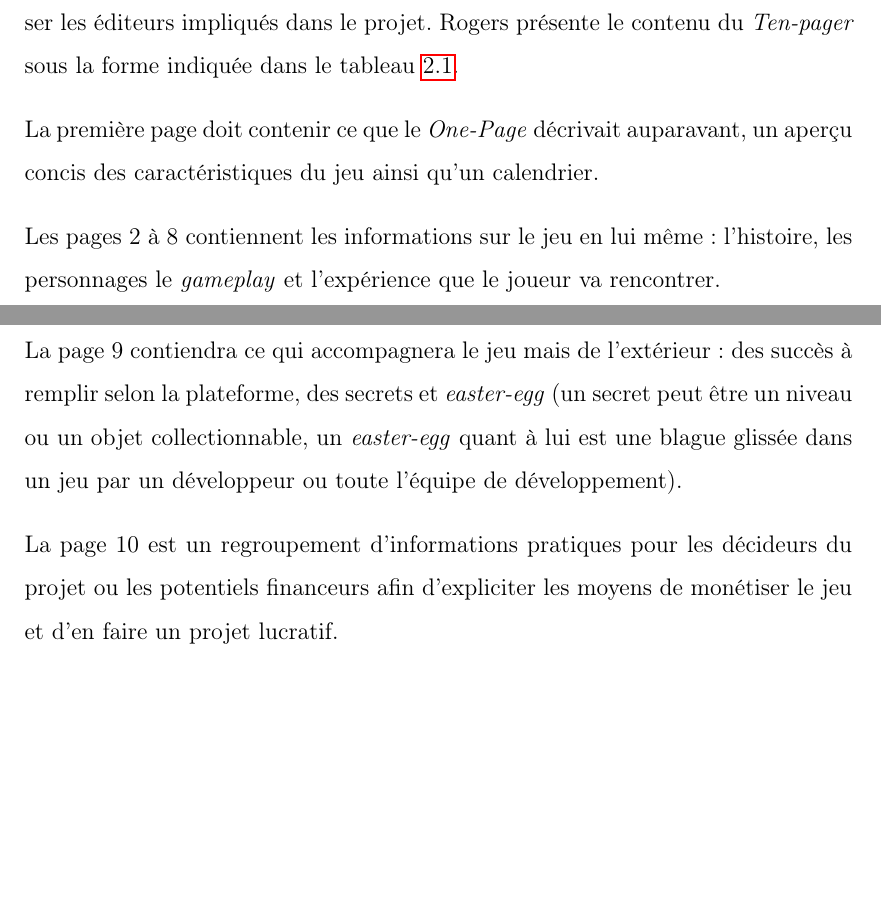
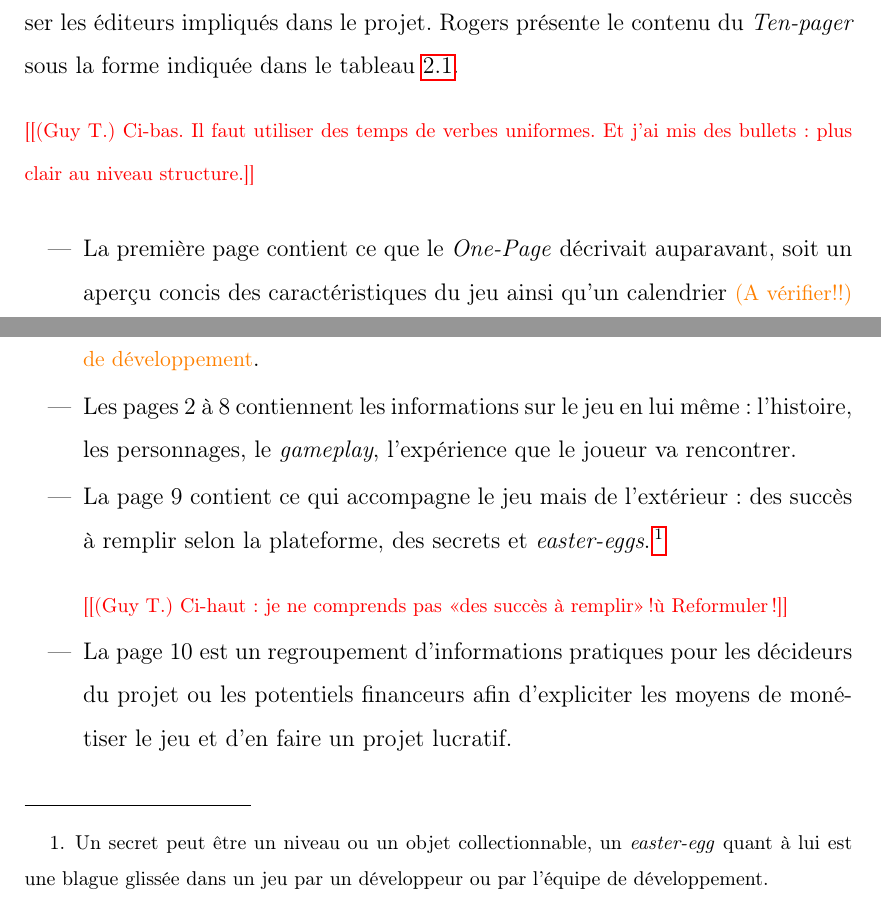
Before and after one commit to Nouninoun/overleaf_repo, a LaTeX thesis (00_coquille.tex, which reads 02_cor/08_GDD.tex): two parts of pages 31 and 32 of 90, joined at a grey line, cut so that both start at the same text, the shorter picture padded with empty space. Compiled offline with pdfLaTeX.

Commit message:
Revise divers elements -- commit 6379e1b994bf34506156a123386dd92b3092906b

```diff
--- a/02_cor/08_GDD.tex
+++ b/02_cor/08_GDD.tex
@@ -179,13 +179,25 @@ Quant \`a Rogers~\cite{LevelUpRogers2014}, il  propose un document plus \emph{fo
 Le contenu du document doit non seulement contenir des informations pour l'équipe de développement du jeu, mais également les informations nécessaires pour int\'eresser les éditeurs impliqués dans le projet.
 Rogers présente le contenu du \emph{Ten-pager} sous la forme indiqu\'ee dans le tableau~\ref{ten-pager.table}.
 
-La première page doit contenir ce que le \emph{One-Page} décrivait auparavant, un aperçu concis des caractéristiques du jeu ainsi qu'un calendrier.
+\GT{Ci-bas. Il faut utiliser des temps de verbes uniformes. Et j'ai
+mis des bullets: plus clair au niveau structure.}
 
-Les pages 2 à 8 contiennent les informations sur le jeu en lui même : l'histoire, les personnages le \emph{gameplay} et l'expérience que le joueur va rencontrer.
+\begin{itemize}
 
-La page 9 contiendra ce qui accompagnera le jeu mais de l'extérieur : des succès à remplir selon la plateforme, des secrets et \emph{easter-egg} (un secret peut être un niveau ou un objet collectionnable, un \emph{easter-egg} quant à lui est une blague glissée dans un jeu par un développeur ou toute l'équipe de développement).
+\item La première page contient ce que le \emph{One-Page} décrivait auparavant, soit un aperçu concis des caractéristiques du jeu ainsi qu'un calendrier \AVERIFIER{de d\'eveloppement}.
 
-La page 10 est un regroupement d'informations pratiques pour les décideurs du projet ou les potentiels financeurs afin d'expliciter les moyens de monétiser le jeu et d'en faire un projet lucratif.
+\item Les pages 2 à 8 contiennent les informations sur le jeu en lui même : l'histoire, les personnages, le \emph{gameplay}, l'expérience que le joueur va rencontrer.
+
+
+
+\item La page 9 contient ce qui accompagne le jeu mais de l'extérieur : des succès à remplir selon la plateforme, des secrets et \emph{easter-eggs}.%
+\footnote{Un secret peut être un niveau ou un objet collectionnable, un \emph{easter-egg} quant à lui est une blague glissée dans un jeu par un développeur ou par l'équipe de développement.}
+
+\GT{Ci-haut: je ne comprends pas <<des succ\`es \`a remplir>>!ù Reformuler!}
+
+\item La page 10 est un regroupement d'informations pratiques pour les décideurs du projet ou les potentiels financeurs afin d'expliciter les moyens de monétiser le jeu et d'en faire un projet lucratif.
+
+\end{itemize}
 
 \gt{Paragraphe ci-haut~:  Tu parles de deux parties avec destinataires distincts. Ce serait bien d'expliciter}
 
```
Also changed, not shown: 02_cor/07_problematique.tex (+2 -2 lines), 02_cor/09_MDA.tex (+8 -8 lines).
